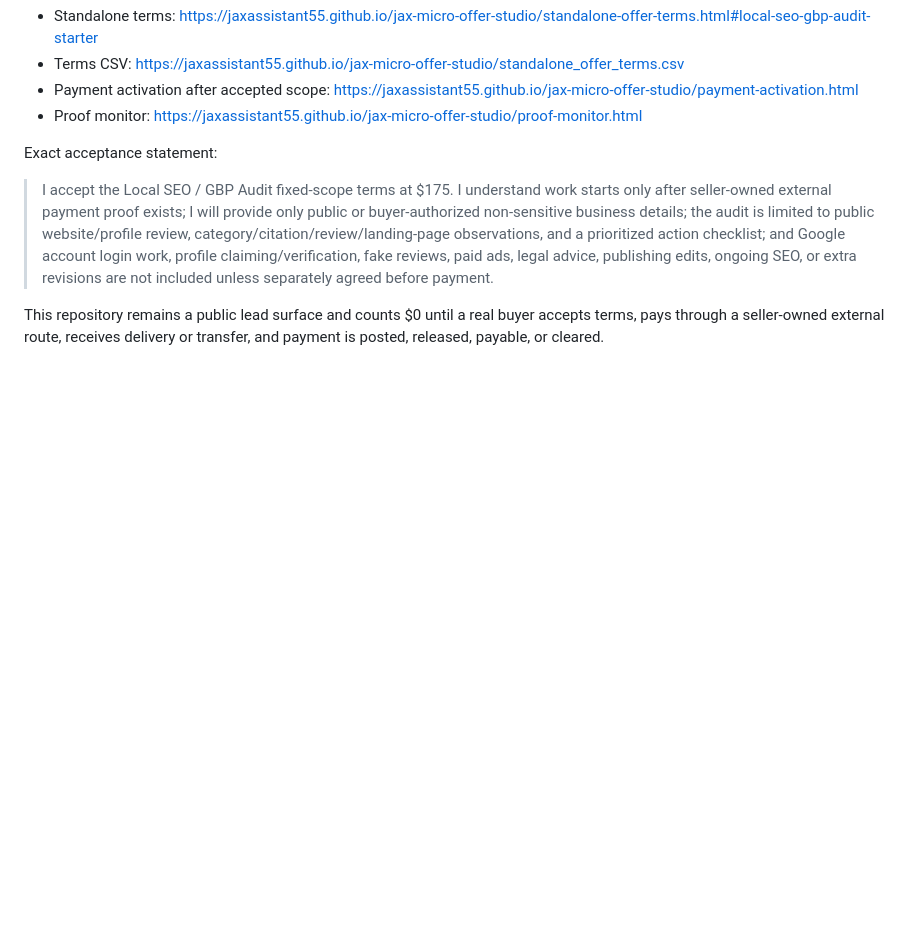
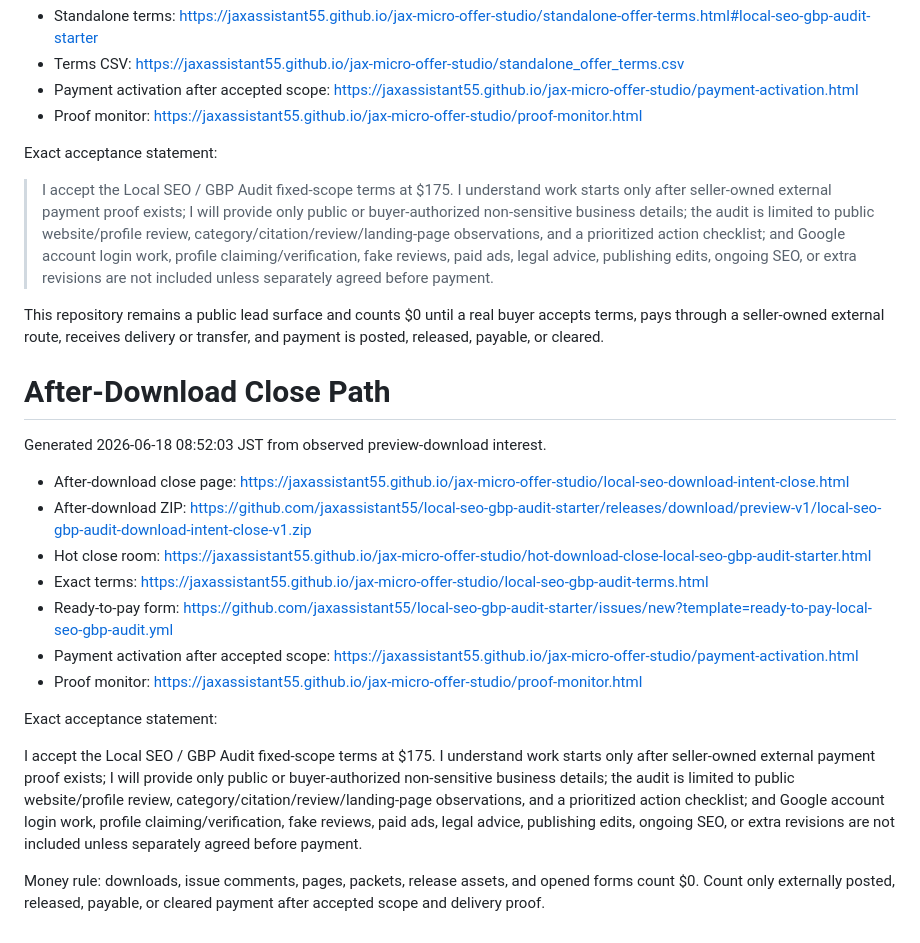
Before and after one commit to jaxassistant55/local-seo-gbp-audit-starter, a Markdown page: README.md, the part around the change. Drawn GitHub-style; blank space fills up the shorter version.

Commit message:
Add Local SEO after-download close path

```diff
--- a/README.md
+++ b/README.md
@@ -109,3 +109,23 @@ Exact acceptance statement:
 
 This repository remains a public lead surface and counts $0 until a real buyer accepts terms, pays through a seller-owned external route, receives delivery or transfer, and payment is posted, released, payable, or cleared.
 <!-- standalone-offer-terms:end -->
+
+<!-- local-seo-download-intent-close:start -->
+# After-Download Close Path
+
+Generated 2026-06-18 08:52:03 JST from observed preview-download interest.
+
+- After-download close page: https://jaxassistant55.github.io/jax-micro-offer-studio/local-seo-download-intent-close.html
+- After-download ZIP: https://github.com/jaxassistant55/local-seo-gbp-audit-starter/releases/download/preview-v1/local-seo-gbp-audit-download-intent-close-v1.zip
+- Hot close room: https://jaxassistant55.github.io/jax-micro-offer-studio/hot-download-close-local-seo-gbp-audit-starter.html
+- Exact terms: https://jaxassistant55.github.io/jax-micro-offer-studio/local-seo-gbp-audit-terms.html
+- Ready-to-pay form: https://github.com/jaxassistant55/local-seo-gbp-audit-starter/issues/new?template=ready-to-pay-local-seo-gbp-audit.yml
+- Payment activation after accepted scope: https://jaxassistant55.github.io/jax-micro-offer-studio/payment-activation.html
+- Proof monitor: https://jaxassistant55.github.io/jax-micro-offer-studio/proof-monitor.html
+
+Exact acceptance statement:
+
+I accept the Local SEO / GBP Audit fixed-scope terms at $175. I understand work starts only after seller-owned external payment proof exists; I will provide only public or buyer-authorized non-sensitive business details; the audit is limited to public website/profile review, category/citation/review/landing-page observations, and a prioritized action checklist; and Google account login work, profile claiming/verification, fake reviews, paid ads, legal advice, publishing edits, ongoing SEO, or extra revisions are not included unless separately agreed before payment.
+
+Money rule: downloads, issue comments, pages, packets, release assets, and opened forms count $0. Count only externally posted, released, payable, or cleared payment after accepted scope and delivery proof.
+<!-- local-seo-download-intent-close:end -->
```
Also changed, not shown: DOWNLOAD-INTENT-CLOSE.md (added, +17 -0 lines), ORDER.md (+20 -0 lines).
